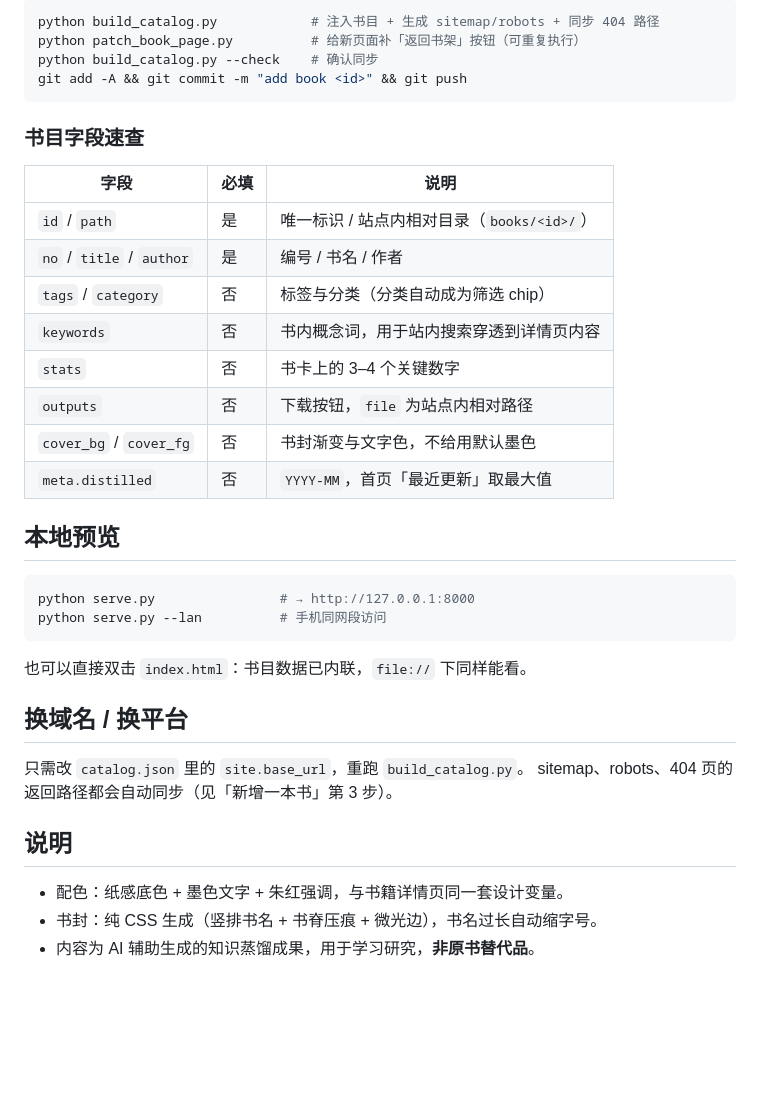
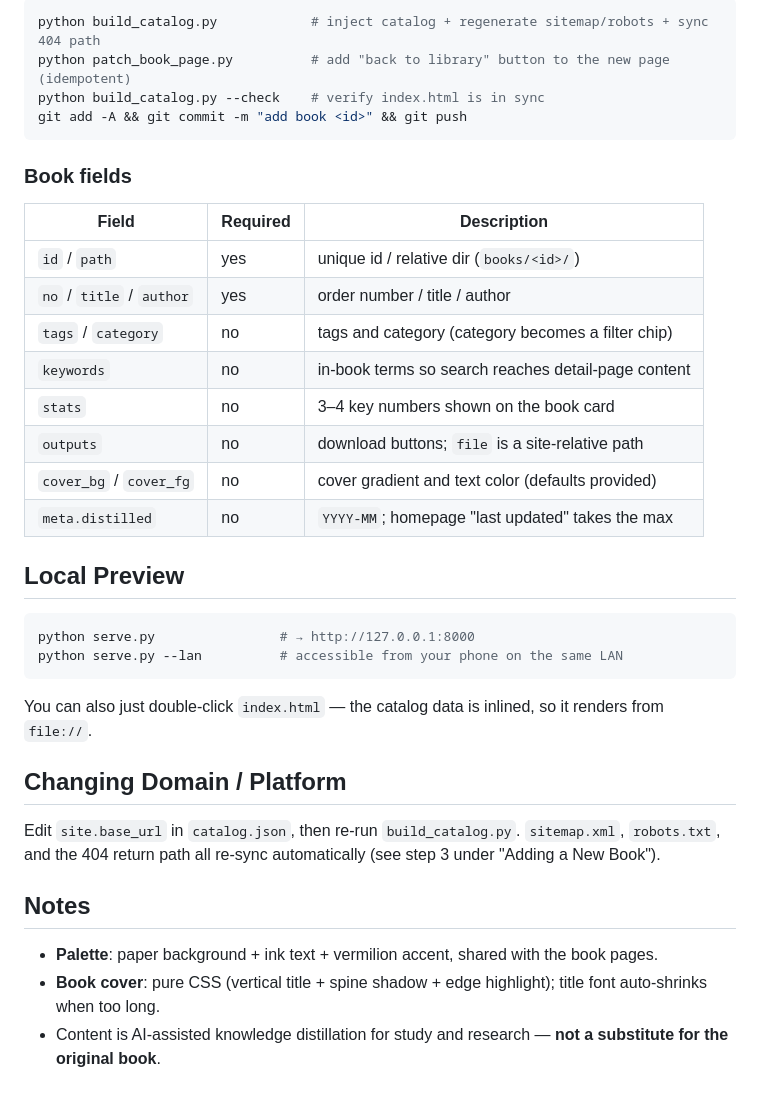
Before and after one commit to yinuxy/Library-To-Distillation, a Markdown page: README.md, the part around one of its changes. GitHub-like rendering; blank space fills up the shorter version.

Commit message:
docs: 英文 README + 一键部署按钮，保留中文版

````diff
--- a/README.md
+++ b/README.md
@@ -62,40 +73,42 @@
 
 ```bash
-python build_catalog.py            # 注入书目 + 生成 sitemap/robots + 同步 404 路径
-python patch_book_page.py          # 给新页面补「返回书架」按钮（可重复执行）
-python build_catalog.py --check    # 确认同步
+python build_catalog.py            # inject catalog + regenerate sitemap/robots + sync 404 path
+python patch_book_page.py          # add "back to library" button to the new page (idempotent)
+python build_catalog.py --check    # verify index.html is in sync
 git add -A && git commit -m "add book <id>" && git push
 ```
 
-### 书目字段速查
+### Book fields
 
-| 字段 | 必填 | 说明 |
+| Field | Required | Description |
 |---|---|---|
-| `id` / `path` | 是 | 唯一标识 / 站点内相对目录（`books/<id>/`） |
-| `no` / `title` / `author` | 是 | 编号 / 书名 / 作者 |
-| `tags` / `category` | 否 | 标签与分类（分类自动成为筛选 chip） |
-| `keywords` | 否 | 书内概念词，用于站内搜索穿透到详情页内容 |
-| `stats` | 否 | 书卡上的 3–4 个关键数字 |
-| `outputs` | 否 | 下载按钮，`file` 为站点内相对路径 |
-| `cover_bg` / `cover_fg` | 否 | 书封渐变与文字色，不给用默认墨色 |
-| `meta.distilled` | 否 | `YYYY-MM`，首页「最近更新」取最大值 |
+| `id` / `path` | yes | unique id / relative dir (`books/<id>/`) |
+| `no` / `title` / `author` | yes | order number / title / author |
+| `tags` / `category` | no | tags and category (category becomes a filter chip) |
+| `keywords` | no | in-book terms so search reaches detail-page content |
+| `stats` | no | 3–4 key numbers shown on the book card |
+| `outputs` | no | download buttons; `file` is a site-relative path |
+| `cover_bg` / `cover_fg` | no | cover gradient and text color (defaults provided) |
+| `meta.distilled` | no | `YYYY-MM`; homepage "last updated" takes the max |
 
-## 本地预览
+## Local Preview
 
 ```bash
 python serve.py                # → http://127.0.0.1:8000
-python serve.py --lan          # 手机同网段访问
+python serve.py --lan          # accessible from your phone on the same LAN
 ```
 
-也可以直接双击 `index.html`：书目数据已内联，`file://` 下同样能看。
+You can also just double-click `index.html` — the catalog data is inlined, so it renders from `file://`.
 
-## 换域名 / 换平台
+## Changing Domain / Platform
 
-只需改 `catalog.json` 里的 `site.base_url`，重跑 `build_catalog.py`。
-sitemap、robots、404 页的返回路径都会自动同步（见「新增一本书」第 3 步）。
+Edit `site.base_url` in `catalog.json`, then re-run `build_catalog.py`. `sitemap.xml`, `robots.txt`,
+and the 404 return path all re-sync automatically (see step 3 under "Adding a New Book").
 
-## 说明
+## Notes
 
-- 配色：纸感底色 + 墨色文字 + 朱红强调，与书籍详情页同一套设计变量。
-- 书封：纯 CSS 生成（竖排书名 + 书脊压痕 + 微光边），书名过长自动缩字号。
-- 内容为 AI 辅助生成的知识蒸馏成果，用于学习研究，**非原书替代品**。
+- **Palette**: paper background + ink text + vermilion accent, shared with the book pages.
+- **Book cover**: pure CSS (vertical title + spine shadow + edge highlight); title font auto-shrinks
+  when too long.
+- Content is AI-assisted knowledge distillation for study and research — **not a substitute for the
+  original book**.
````
Also changed, not shown: other parts of README.md (+58 -47 lines), README.zh-CN.md (added, +114 -0 lines).
